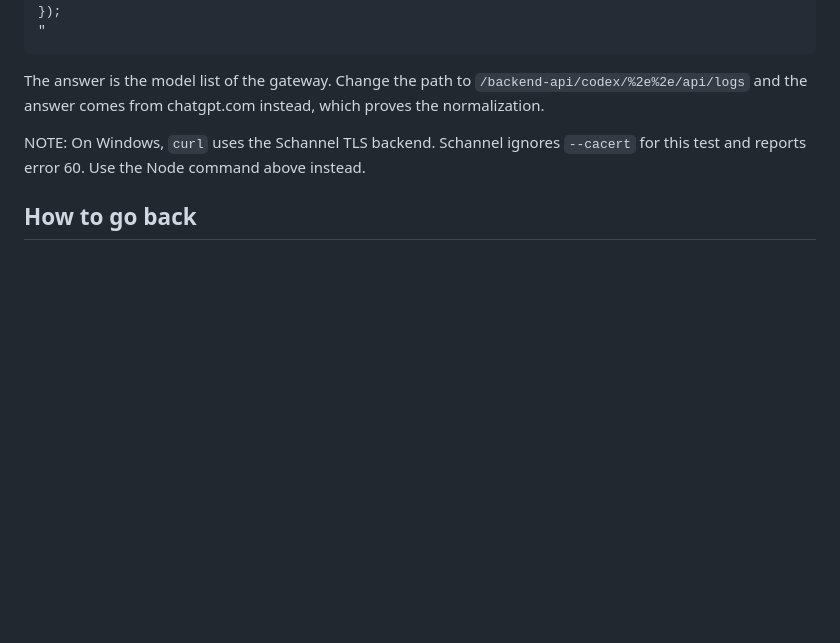
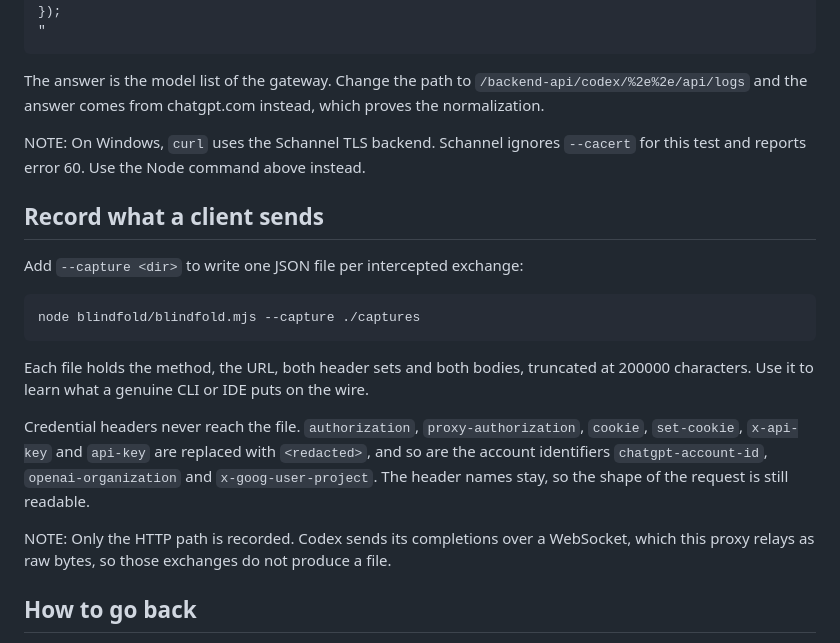
Before and after one commit to louisphamdev/llm-switcher, a Markdown page: docs/codex-blindfold.md, the part around the change. GitHub-like rendering; blank space fills up the shorter version.

Commit message:
docs: describe the blindfold capture mode and what it redacts

````diff
--- a/docs/codex-blindfold.md
+++ b/docs/codex-blindfold.md
@@ -125,6 +125,26 @@ The answer is the model list of the gateway. Change the path to `/backend-api/co
 
 NOTE: On Windows, `curl` uses the Schannel TLS backend. Schannel ignores `--cacert` for this test and reports error 60. Use the Node command above instead.
 
+## Record what a client sends
+
+Add `--capture <dir>` to write one JSON file per intercepted exchange:
+
+```bash
+node blindfold/blindfold.mjs --capture ./captures
+```
+
+Each file holds the method, the URL, both header sets and both bodies, truncated
+at 200000 characters. Use it to learn what a genuine CLI or IDE puts on the wire.
+
+Credential headers never reach the file. `authorization`, `proxy-authorization`,
+`cookie`, `set-cookie`, `x-api-key` and `api-key` are replaced with `<redacted>`,
+and so are the account identifiers `chatgpt-account-id`, `openai-organization` and
+`x-goog-user-project`. The header names stay, so the shape of the request is still
+readable.
+
+NOTE: Only the HTTP path is recorded. Codex sends its completions over a WebSocket,
+which this proxy relays as raw bytes, so those exchanges do not produce a file.
+
 ## How to go back
 
 1. Set `"blindfold": false` in the profile.
````
